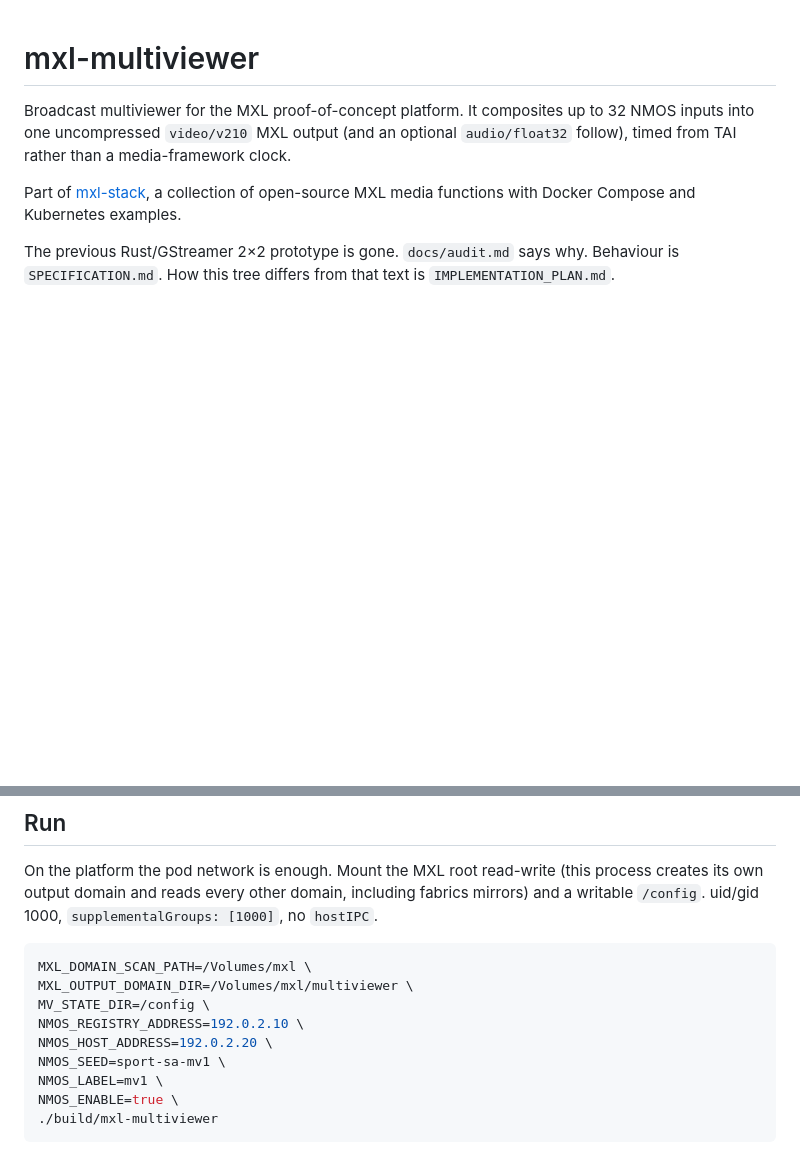
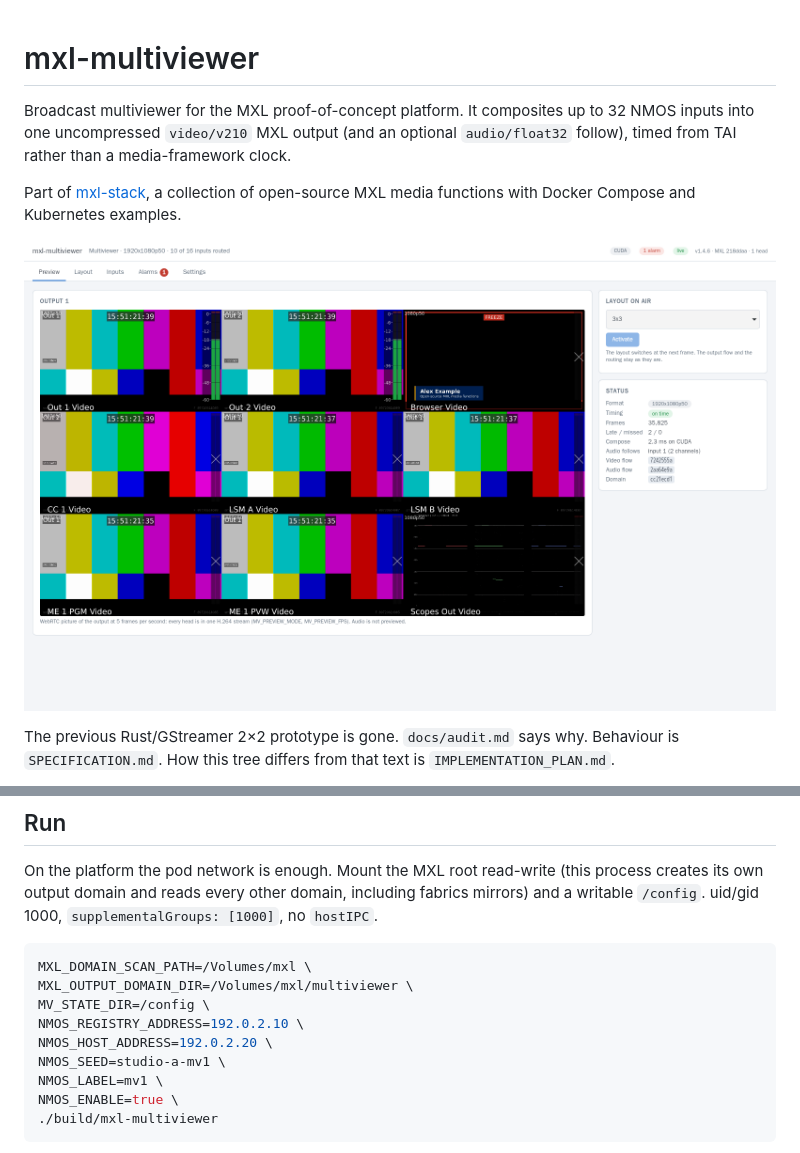
Before and after one commit to LeeO86/mxl-multiviewer, a Markdown page: README.md, 2 parts joined by grey strips. GitHub-like rendering; pictures changed too: docs/images/web-ui.png (added); blank space fills up the shorter version.

Commit message:
README: web UI screenshot
Co-Authored-By: Claude Opus 5.5 <noreply@anthropic.com>
Claude-Session: https://claude.ai/code/session_017ybuzgBaGxuB5UiaE8dRa4

```diff
--- a/README.md
+++ b/README.md
@@ -3,6 +3,8 @@
 Broadcast multiviewer for the MXL proof-of-concept platform. It composites up to 32 NMOS inputs into one uncompressed `video/v210` MXL output (and an optional `audio/float32` follow), timed from TAI rather than a media-framework clock.
 
 Part of [mxl-stack](https://github.com/LeeO86/mxl-stack), a collection of open-source MXL media functions with Docker Compose and Kubernetes examples.
+
+![mxl-multiviewer: a 3x3 layout of MXL flows with tally, labels and audio meters](docs/images/web-ui.png)
 
 The previous Rust/GStreamer 2×2 prototype is gone. `docs/audit.md` says why. Behaviour is `SPECIFICATION.md`. How this tree differs from that text is `IMPLEMENTATION_PLAN.md`.
 
@@ -37,7 +39,7 @@ MXL_OUTPUT_DOMAIN_DIR=/Volumes/mxl/multiviewer \
 MV_STATE_DIR=/config \
 NMOS_REGISTRY_ADDRESS=192.0.2.10 \
 NMOS_HOST_ADDRESS=192.0.2.20 \
-NMOS_SEED=sport-sa-mv1 \
+NMOS_SEED=studio-a-mv1 \
 NMOS_LABEL=mv1 \
 NMOS_ENABLE=true \
 ./build/mxl-multiviewer
```
